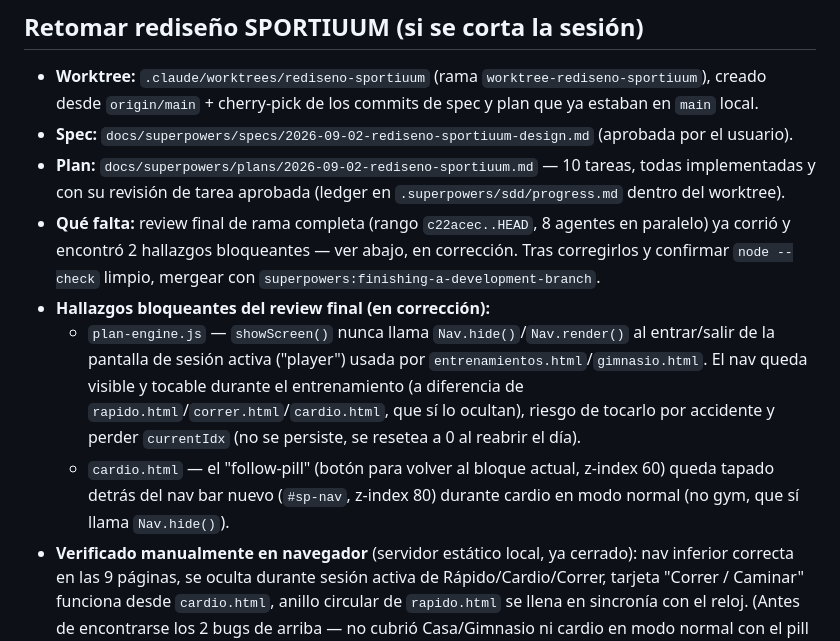
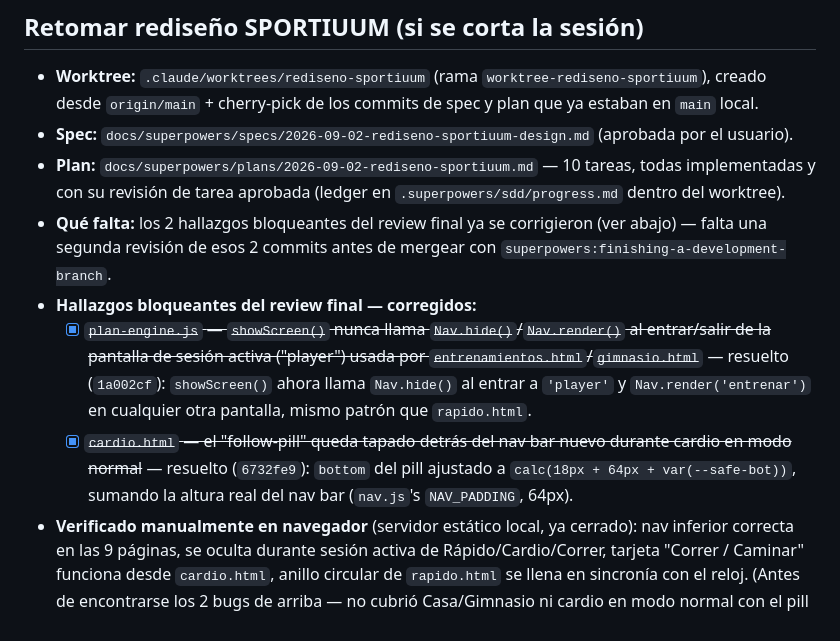
Before and after one commit to pacoalvarezvivaldo-collab/quemagrasa, a Markdown page: docs/PENDIENTES.md, the part around the change. GitHub-like rendering.

Commit message:
docs: mark 2 blocking review findings resolved
Co-Authored-By: Claude Sonnet 5 <noreply@anthropic.com>
Claude-Session: https://claude.ai/code/session_015Dgzr3GaDFxhvnspSHWPBS

```diff
--- a/docs/PENDIENTES.md
+++ b/docs/PENDIENTES.md
@@ -13,10 +13,10 @@ Lista viva de mejoras identificadas pero no aplicadas (encontradas en reviews, n
 - **Worktree:** `.claude/worktrees/rediseno-sportiuum` (rama `worktree-rediseno-sportiuum`), creado desde `origin/main` + cherry-pick de los commits de spec y plan que ya estaban en `main` local.
 - **Spec:** `docs/superpowers/specs/2026-09-02-rediseno-sportiuum-design.md` (aprobada por el usuario).
 - **Plan:** `docs/superpowers/plans/2026-09-02-rediseno-sportiuum.md` — 10 tareas, todas implementadas y con su revisión de tarea aprobada (ledger en `.superpowers/sdd/progress.md` dentro del worktree).
-- **Qué falta:** review final de rama completa (rango `c22acec..HEAD`, 8 agentes en paralelo) ya corrió y encontró 2 hallazgos bloqueantes — ver abajo, en corrección. Tras corregirlos y confirmar `node --check` limpio, mergear con `superpowers:finishing-a-development-branch`.
-- **Hallazgos bloqueantes del review final (en corrección):**
-  - `plan-engine.js` — `showScreen()` nunca llama `Nav.hide()`/`Nav.render()` al entrar/salir de la pantalla de sesión activa ("player") usada por `entrenamientos.html`/`gimnasio.html`. El nav queda visible y tocable durante el entrenamiento (a diferencia de `rapido.html`/`correr.html`/`cardio.html`, que sí lo ocultan), riesgo de tocarlo por accidente y perder `currentIdx` (no se persiste, se resetea a 0 al reabrir el día).
-  - `cardio.html` — el "follow-pill" (botón para volver al bloque actual, z-index 60) queda tapado detrás del nav bar nuevo (`#sp-nav`, z-index 80) durante cardio en modo normal (no gym, que sí llama `Nav.hide()`).
+- **Qué falta:** los 2 hallazgos bloqueantes del review final ya se corrigieron (ver abajo) — falta una segunda revisión de esos 2 commits antes de mergear con `superpowers:finishing-a-development-branch`.
+- **Hallazgos bloqueantes del review final — corregidos:**
+  - [x] ~~`plan-engine.js` — `showScreen()` nunca llama `Nav.hide()`/`Nav.render()` al entrar/salir de la pantalla de sesión activa ("player") usada por `entrenamientos.html`/`gimnasio.html`~~ — resuelto (`1a002cf`): `showScreen()` ahora llama `Nav.hide()` al entrar a `'player'` y `Nav.render('entrenar')` en cualquier otra pantalla, mismo patrón que `rapido.html`.
+  - [x] ~~`cardio.html` — el "follow-pill" queda tapado detrás del nav bar nuevo durante cardio en modo normal~~ — resuelto (`6732fe9`): `bottom` del pill ajustado a `calc(18px + 64px + var(--safe-bot))`, sumando la altura real del nav bar (`nav.js`'s `NAV_PADDING`, 64px).
 - **Verificado manualmente en navegador** (servidor estático local, ya cerrado): nav inferior correcta en las 9 páginas, se oculta durante sesión activa de Rápido/Cardio/Correr, tarjeta "Correr / Caminar" funciona desde `cardio.html`, anillo circular de `rapido.html` se llena en sincronía con el reloj. (Antes de encontrarse los 2 bugs de arriba — no cubrió Casa/Gimnasio ni cardio en modo normal con el pill visible.)
 - Commits del worktree: `4fef64a`(nav.js) → `3fc5897`(entrenar.html) → `79574bc`(index.html) → `d31cb3a`(entrenamientos+gimnasio) → `71f89e5`(cardio) → `01f9fa7`(correr) → `fc085f0`(rapido nav) → `1ceb4cb`(rapido anillo) → `016d0cc`(estadisticas+ajustes) → `8b878f5`(docs).
 
```
